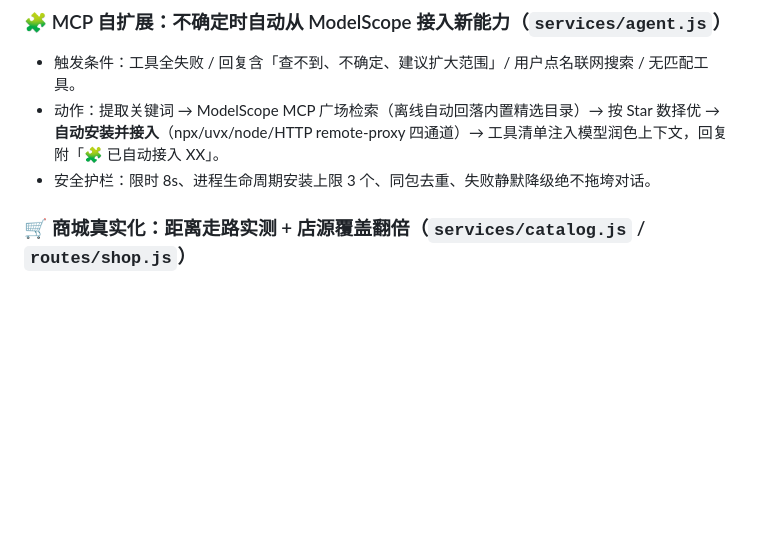
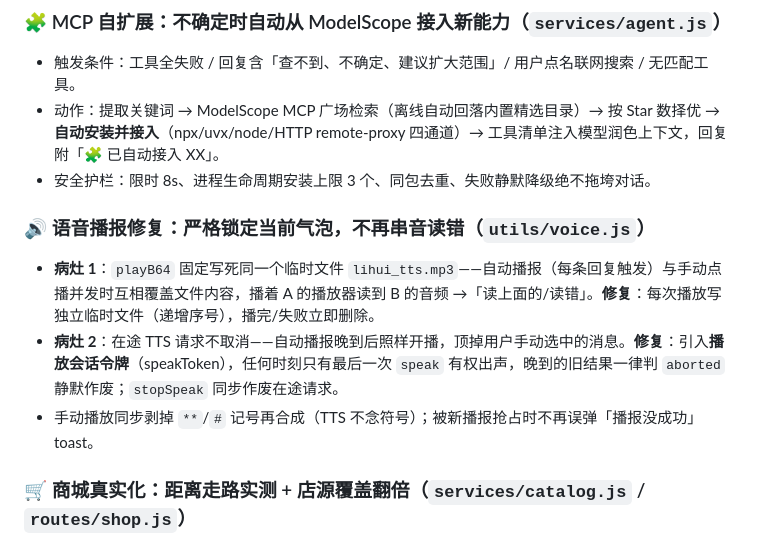
Before and after one commit to DENGHEZI/lihui, a Markdown page: CHANGELOG.md, the part around the change. Rendered like a GitHub page; blank space fills up the shorter version.

Commit message:
fix(voice): 播放会话令牌+独立临时文件修复语音串音(读上面的/读错), 手动播放锁定当前气泡+剥星号

```diff
--- a/CHANGELOG.md
+++ b/CHANGELOG.md
@@ -34,6 +34,11 @@
 - 触发条件：工具全失败 / 回复含「查不到、不确定、建议扩大范围」/ 用户点名联网搜索 / 无匹配工具。
 - 动作：提取关键词 → ModelScope MCP 广场检索（离线自动回落内置精选目录）→ 按 Star 数择优 → **自动安装并接入**（npx/uvx/node/HTTP remote-proxy 四通道）→ 工具清单注入模型润色上下文，回复附「🧩 已自动接入 XX」。
 - 安全护栏：限时 8s、进程生命周期安装上限 3 个、同包去重、失败静默降级绝不拖垮对话。
+
+### 🔊 语音播报修复：严格锁定当前气泡，不再串音读错（`utils/voice.js`）
+- **病灶 1**：`playB64` 固定写死同一个临时文件 `lihui_tts.mp3`——自动播报（每条回复触发）与手动点播并发时互相覆盖文件内容，播着 A 的播放器读到 B 的音频 →「读上面的/读错」。**修复**：每次播放写独立临时文件（递增序号），播完/失败立即删除。
+- **病灶 2**：在途 TTS 请求不取消——自动播报晚到后照样开播，顶掉用户手动选中的消息。**修复**：引入**播放会话令牌**（speakToken），任何时刻只有最后一次 `speak` 有权出声，晚到的旧结果一律判 `aborted` 静默作废；`stopSpeak` 同步作废在途请求。
+- 手动播放同步剥掉 `**`/`#` 记号再合成（TTS 不念符号）；被新播报抢占时不再误弹「播报没成功」toast。
 
 ### 🛒 商城真实化：距离走路实测 + 店源覆盖翻倍（`services/catalog.js` / `routes/shop.js`）
 - **距离真实化**：商城距离从「直线距离（鸟飞的）」升级为**真实步行距离 + 步行时长**——复用体检引擎的百度 routematrix 批量矩阵算路，直线 8km 内最近 40 家店实测「步行 198m·约3分钟」，实测后按步行距离重排（隔河/高架的店直线近走路远，直线序会骗人）。配额三防线：只实测前 40 家 / (uid+量化圆心) 缓存 2h（二次查询 1ms）/ 算路与 place 检索配额池独立，失败自动回落直线距离并标记。
```
Also changed, not shown: docs/release/trial-2026-10-08-qr.png, 2 other files.
